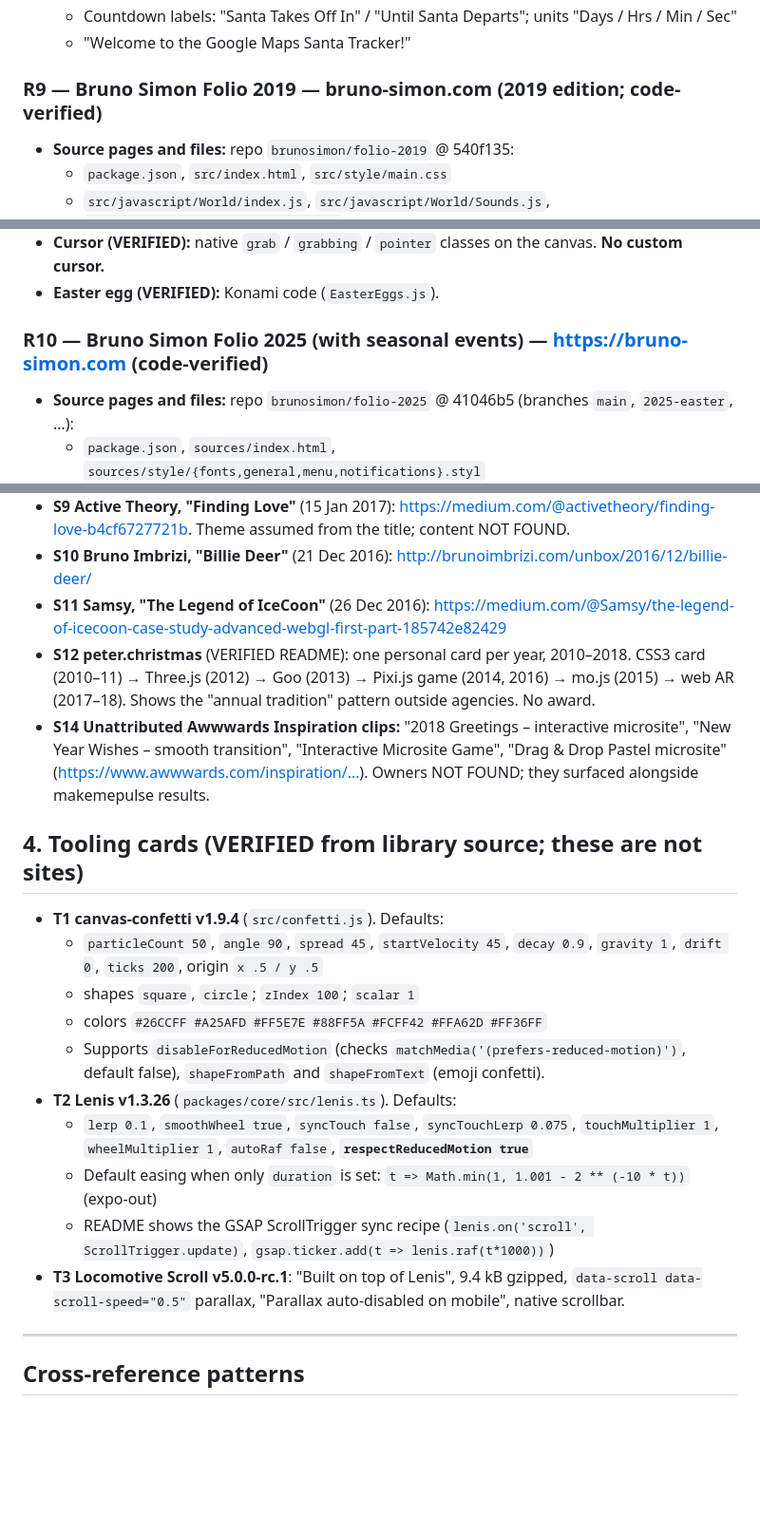
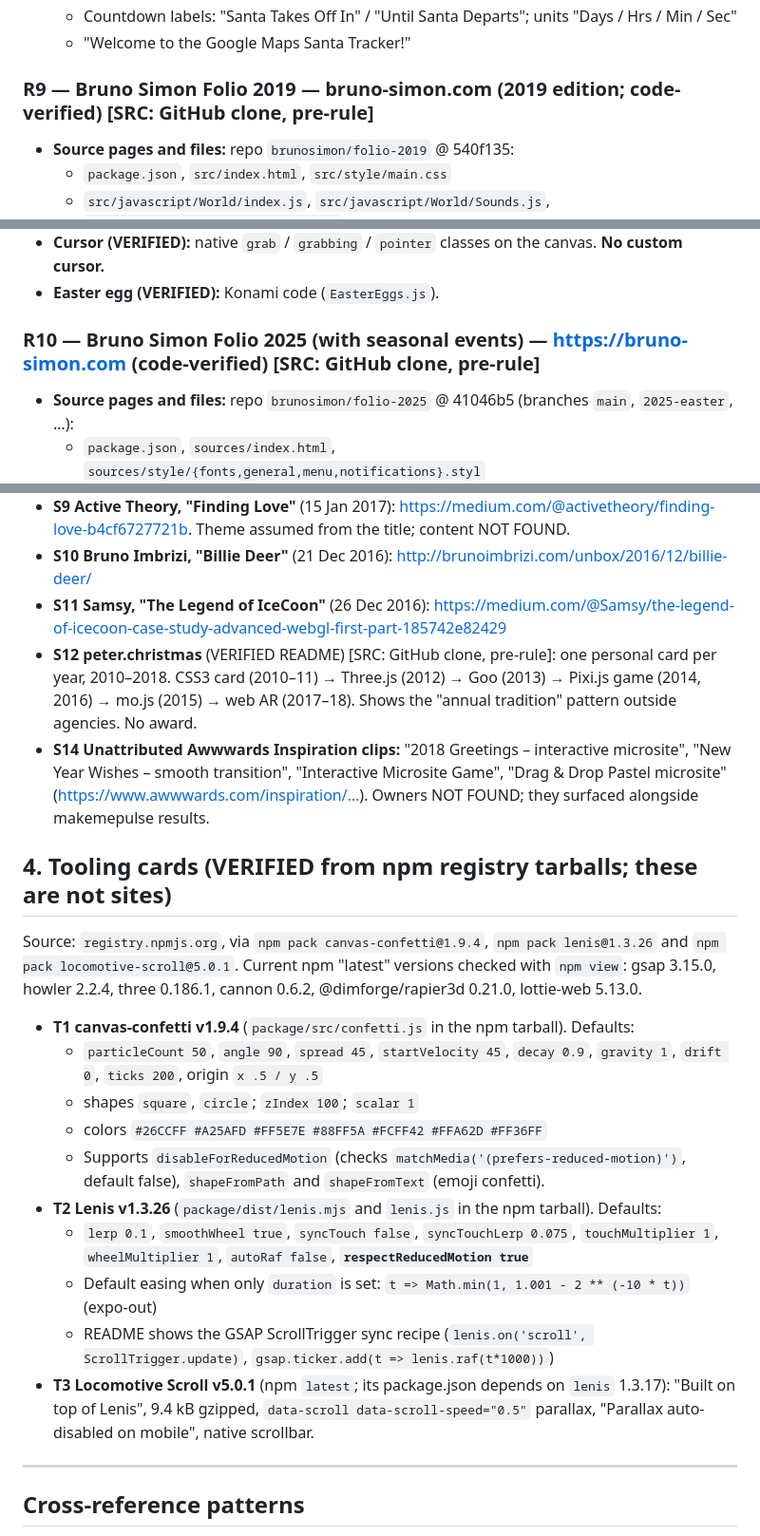
Before and after one commit to husamisverycool/mustafa, a Markdown page: research/06-greeting-microsites-webgl.md, 3 parts joined by grey strips. Shown at 95% size. Drawn GitHub-style; blank space fills up the shorter version.

Commit message:
Update greeting-microsites dossier with source tags
Co-Authored-By: Claude Opus 5.5 <noreply@anthropic.com>
Claude-Session: https://claude.ai/code/session_01P75USnBxe5Zdd9D4QWX8Fi

```diff
--- a/research/06-greeting-microsites-webgl.md
+++ b/research/06-greeting-microsites-webgl.md
@@ -258,7 +258,7 @@ Not found despite trying (no award-winning greeting microsite surfaced for these
   - Countdown labels: "Santa Takes Off In" / "Until Santa Departs"; units "Days / Hrs / Min / Sec"
   - "Welcome to the Google Maps Santa Tracker!"
 
-### R9 — Bruno Simon Folio 2019 — bruno-simon.com (2019 edition; code-verified)
+### R9 — Bruno Simon Folio 2019 — bruno-simon.com (2019 edition; code-verified) [SRC: GitHub clone, pre-rule]
 - **Source pages and files:** repo `brunosimon/folio-2019` @ 540f135:
   - `package.json`, `src/index.html`, `src/style/main.css`
   - `src/javascript/World/index.js`, `src/javascript/World/Sounds.js`, `src/javascript/World/EasterEggs.js`
@@ -275,7 +275,7 @@ Not found despite trying (no award-winning greeting microsite surfaced for these
 - **Cursor (VERIFIED):** native `grab` / `grabbing` / `pointer` classes on the canvas. **No custom cursor.**
 - **Easter egg (VERIFIED):** Konami code (`EasterEggs.js`).
 
-### R10 — Bruno Simon Folio 2025 (with seasonal events) — https://bruno-simon.com (code-verified)
+### R10 — Bruno Simon Folio 2025 (with seasonal events) — https://bruno-simon.com (code-verified) [SRC: GitHub clone, pre-rule]
 - **Source pages and files:** repo `brunosimon/folio-2025` @ 41046b5 (branches `main`, `2025-easter`, …):
   - `package.json`, `sources/index.html`, `sources/style/{fonts,general,menu,notifications}.styl`
   - `sources/Game/{Reveal,Audio,Title,KonamiCode,Easter}.js`, `sources/Game/World/{Intro,Confetti,Snow}.js`
@@ -350,21 +350,23 @@ Not found despite trying (no award-winning greeting microsite surfaced for these
 - **S9 Active Theory, "Finding Love"** (15 Jan 2017): https://medium.com/@activetheory/finding-love-b4cf6727721b. Theme assumed from the title; content NOT FOUND.
 - **S10 Bruno Imbrizi, "Billie Deer"** (21 Dec 2016): http://brunoimbrizi.com/unbox/2016/12/billie-deer/
 - **S11 Samsy, "The Legend of IceCoon"** (26 Dec 2016): https://medium.com/@Samsy/the-legend-of-icecoon-case-study-advanced-webgl-first-part-185742e82429
-- **S12 peter.christmas** (VERIFIED README): one personal card per year, 2010–2018. CSS3 card (2010–11) → Three.js (2012) → Goo (2013) → Pixi.js game (2014, 2016) → mo.js (2015) → web AR (2017–18). Shows the "annual tradition" pattern outside agencies. No award.
+- **S12 peter.christmas** (VERIFIED README) [SRC: GitHub clone, pre-rule]: one personal card per year, 2010–2018. CSS3 card (2010–11) → Three.js (2012) → Goo (2013) → Pixi.js game (2014, 2016) → mo.js (2015) → web AR (2017–18). Shows the "annual tradition" pattern outside agencies. No award.
 - **S14 Unattributed Awwwards Inspiration clips:** "2018 Greetings – interactive microsite", "New Year Wishes – smooth transition", "Interactive Microsite Game", "Drag & Drop Pastel microsite" (https://www.awwwards.com/inspiration/…). Owners NOT FOUND; they surfaced alongside makemepulse results.
 
-## 4. Tooling cards (VERIFIED from library source; these are not sites)
+## 4. Tooling cards (VERIFIED from npm registry tarballs; these are not sites)
 
-- **T1 canvas-confetti v1.9.4** (`src/confetti.js`). Defaults:
+Source: `registry.npmjs.org`, via `npm pack canvas-confetti@1.9.4`, `npm pack lenis@1.3.26` and `npm pack locomotive-scroll@5.0.1`. Current npm "latest" versions checked with `npm view`: gsap 3.15.0, howler 2.2.4, three 0.186.1, cannon 0.6.2, @dimforge/rapier3d 0.21.0, lottie-web 5.13.0.
+
+- **T1 canvas-confetti v1.9.4** (`package/src/confetti.js` in the npm tarball). Defaults:
   - `particleCount 50`, `angle 90`, `spread 45`, `startVelocity 45`, `decay 0.9`, `gravity 1`, `drift 0`, `ticks 200`, origin `x .5 / y .5`
   - shapes `square`, `circle`; `zIndex 100`; `scalar 1`
   - colors `#26CCFF #A25AFD #FF5E7E #88FF5A #FCFF42 #FFA62D #FF36FF`
   - Supports `disableForReducedMotion` (checks `matchMedia('(prefers-reduced-motion)')`, default false), `shapeFromPath` and `shapeFromText` (emoji confetti).
-- **T2 Lenis v1.3.26** (`packages/core/src/lenis.ts`). Defaults:
+- **T2 Lenis v1.3.26** (`package/dist/lenis.mjs` and `lenis.js` in the npm tarball). Defaults:
   - `lerp 0.1`, `smoothWheel true`, `syncTouch false`, `syncTouchLerp 0.075`, `touchMultiplier 1`, `wheelMultiplier 1`, `autoRaf false`, **`respectReducedMotion true`**
   - Default easing when only `duration` is set: `t => Math.min(1, 1.001 - 2 ** (-10 * t))` (expo-out)
   - README shows the GSAP ScrollTrigger sync recipe (`lenis.on('scroll', ScrollTrigger.update)`, `gsap.ticker.add(t => lenis.raf(t*1000))`)
-- **T3 Locomotive Scroll v5.0.0-rc.1**: "Built on top of Lenis", 9.4 kB gzipped, `data-scroll data-scroll-speed="0.5"` parallax, "Parallax auto-disabled on mobile", native scrollbar.
+- **T3 Locomotive Scroll v5.0.1** (npm `latest`; its package.json depends on `lenis` 1.3.17): "Built on top of Lenis", 9.4 kB gzipped, `data-scroll data-scroll-speed="0.5"` parallax, "Parallax auto-disabled on mobile", native scrollbar.
 
 ---
 
```
